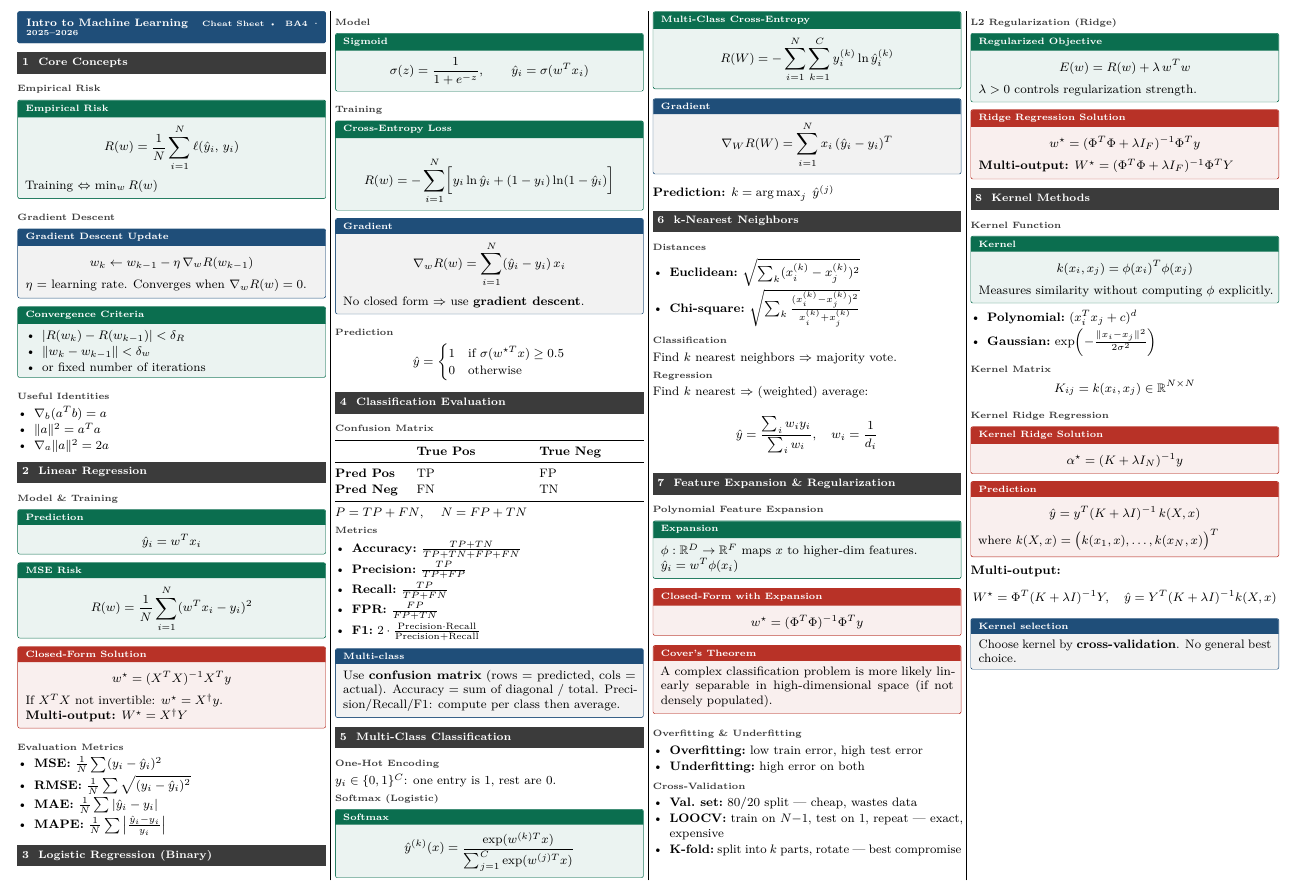
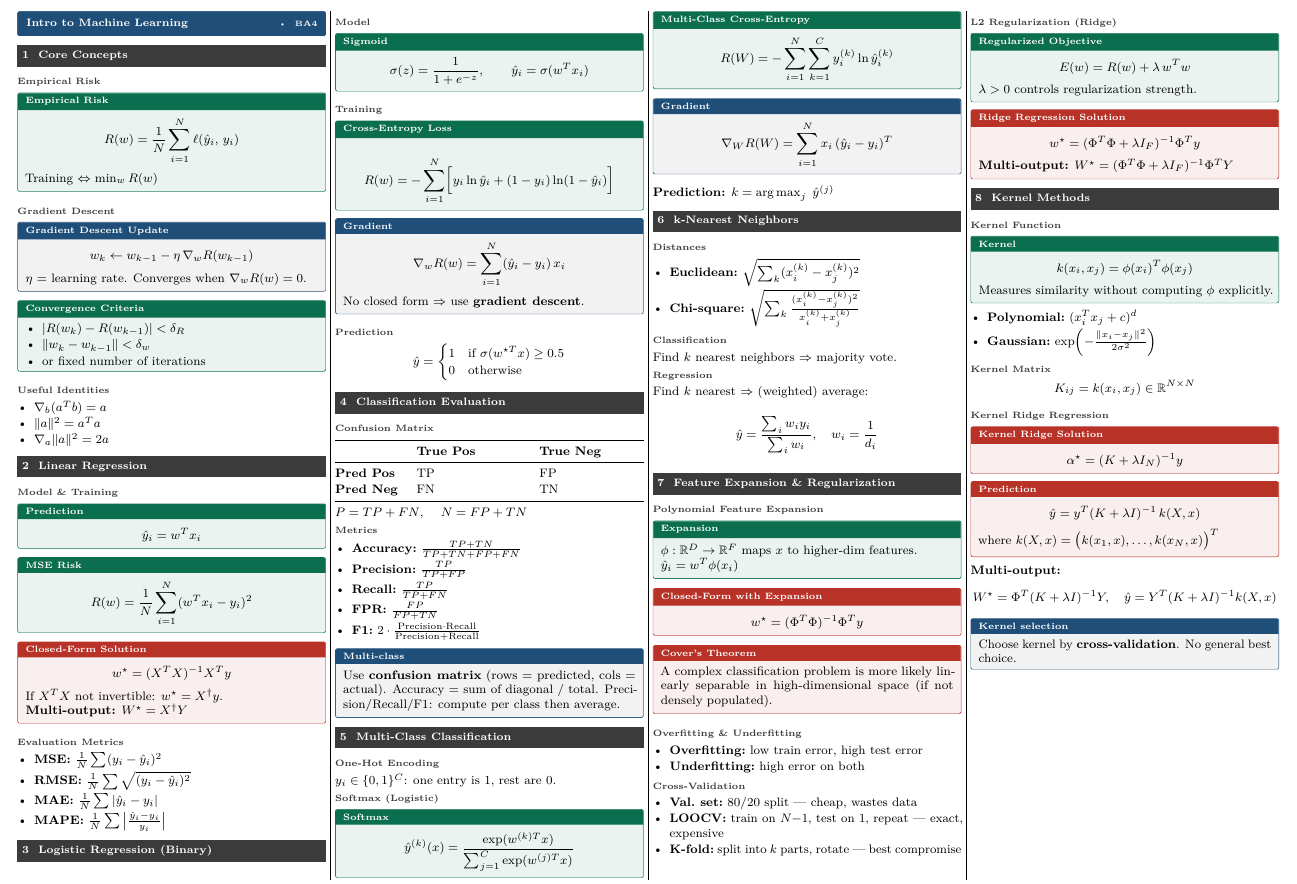
Before and after one commit to sami-epfl/notes_ba4, a LaTeX document (iml/cheatsheet.tex): part of the page, cut so that both start at the same text. Compiled offline with pdfLaTeX.

Commit message:
fix: update cheatsheet title

```diff
--- a/iml/cheatsheet.tex
+++ b/iml/cheatsheet.tex
@@ -7,7 +7,7 @@
 \begin{document}
 \begin{multicols*}{4}
 
-\cheattitle{Intro to Machine Learning}{Cheat Sheet}{BA4 · 2025--2026}
+\cheattitle{Intro to Machine Learning}{}{BA4}
 
 % ============================================================
 \section{Core Concepts}
```
